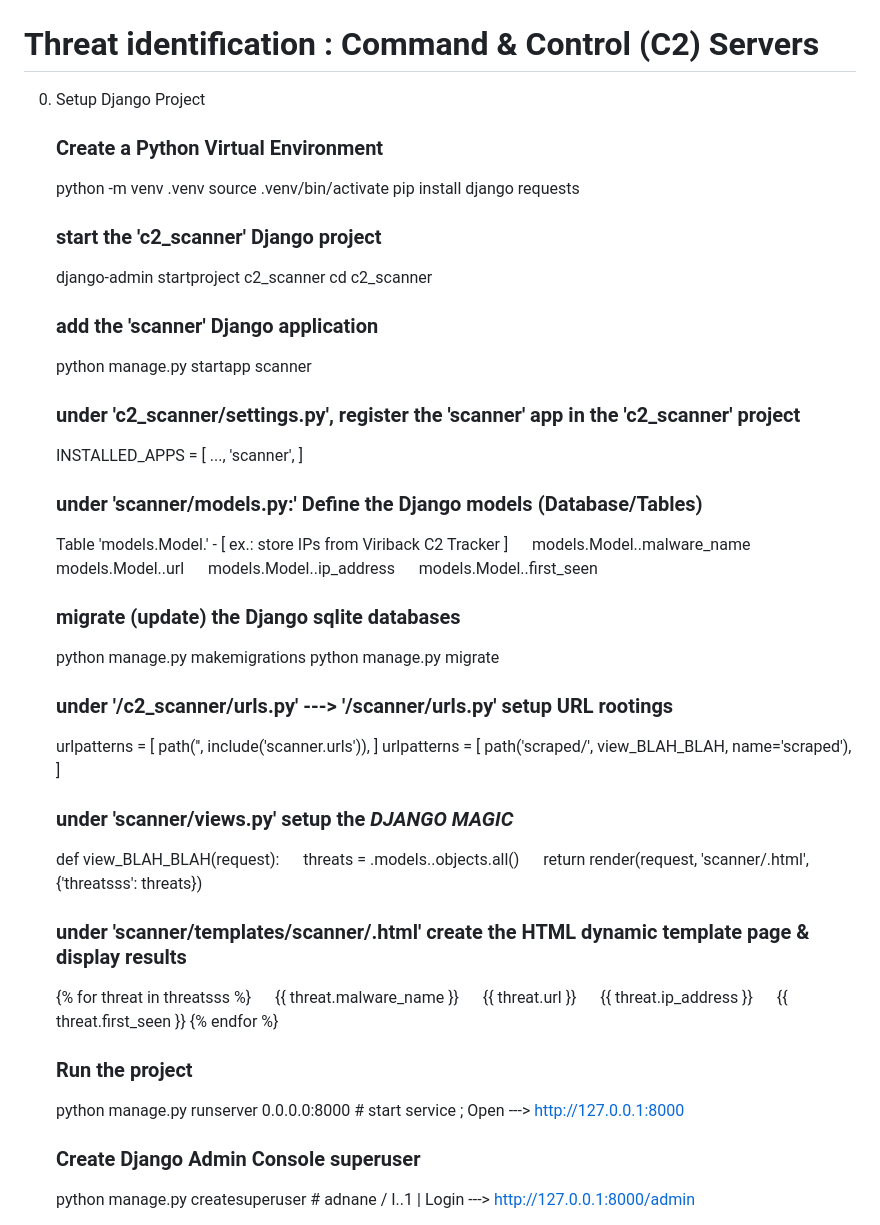
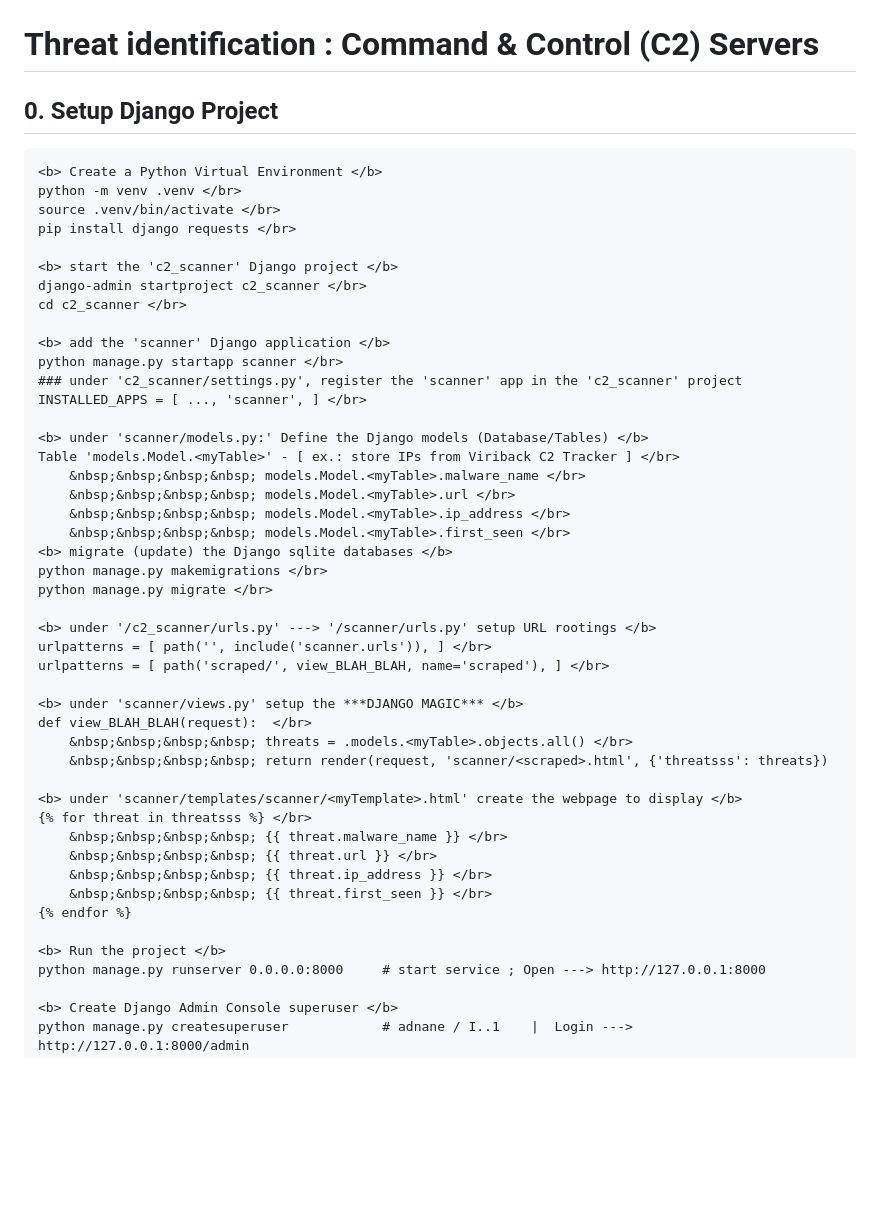
Before and after one commit to astitou77/c2_scanner, a Markdown page: README.md, the part around the change. Rendered like a GitHub page; blank space fills up the shorter version.

Commit message:
update format README.md

```diff
--- a/README.md
+++ b/README.md
@@ -1,40 +1,40 @@
 <h1> Threat identification : Command & Control (C2) Servers </h1>
 
-0. Setup Django Project
-    ### Create a Python Virtual Environment
+## 0. Setup Django Project
+    <b> Create a Python Virtual Environment </b>
     python -m venv .venv </br>
     source .venv/bin/activate </br>
     pip install django requests </br>
 
-    ### start the 'c2_scanner' Django project
+    <b> start the 'c2_scanner' Django project </b>
     django-admin startproject c2_scanner </br>
     cd c2_scanner </br>
 
-    ### add the 'scanner' Django application
+    <b> add the 'scanner' Django application </b>
     python manage.py startapp scanner </br>
     ### under 'c2_scanner/settings.py', register the 'scanner' app in the 'c2_scanner' project
     INSTALLED_APPS = [ ..., 'scanner', ] </br>
 
-    ### under 'scanner/models.py:' Define the Django models (Database/Tables)
+    <b> under 'scanner/models.py:' Define the Django models (Database/Tables) </b>
     Table 'models.Model.<myTable>' - [ ex.: store IPs from Viriback C2 Tracker ] </br>
         &nbsp;&nbsp;&nbsp;&nbsp; models.Model.<myTable>.malware_name </br>
         &nbsp;&nbsp;&nbsp;&nbsp; models.Model.<myTable>.url </br>
         &nbsp;&nbsp;&nbsp;&nbsp; models.Model.<myTable>.ip_address </br>
         &nbsp;&nbsp;&nbsp;&nbsp; models.Model.<myTable>.first_seen </br>
-    ### migrate (update) the Django sqlite databases
+    <b> migrate (update) the Django sqlite databases </b>
     python manage.py makemigrations </br>
     python manage.py migrate </br>
 
-    ### under '/c2_scanner/urls.py' ---> '/scanner/urls.py' setup URL rootings
+    <b> under '/c2_scanner/urls.py' ---> '/scanner/urls.py' setup URL rootings </b>
     urlpatterns = [ path('', include('scanner.urls')), ] </br>
     urlpatterns = [ path('scraped/', view_BLAH_BLAH, name='scraped'), ] </br>
 
-    ### under 'scanner/views.py' setup the ***DJANGO MAGIC***
+    <b> under 'scanner/views.py' setup the ***DJANGO MAGIC*** </b>
     def view_BLAH_BLAH(request):  </br>
         &nbsp;&nbsp;&nbsp;&nbsp; threats = .models.<myTable>.objects.all() </br>
         &nbsp;&nbsp;&nbsp;&nbsp; return render(request, 'scanner/<scraped>.html', {'threatsss': threats})
 
-    ### under 'scanner/templates/scanner/<myTemplate>.html' create the HTML dynamic template page & display results
+    <b> under 'scanner/templates/scanner/<myTemplate>.html' create the webpage to display </b>
     {% for threat in threatsss %} </br>
         &nbsp;&nbsp;&nbsp;&nbsp; {{ threat.malware_name }} </br>
         &nbsp;&nbsp;&nbsp;&nbsp; {{ threat.url }} </br>
@@ -42,10 +42,10 @@
         &nbsp;&nbsp;&nbsp;&nbsp; {{ threat.first_seen }} </br>
     {% endfor %}
 
-    ### Run the project
+    <b> Run the project </b>
     python manage.py runserver 0.0.0.0:8000     # start service ; Open ---> http://127.0.0.1:8000
 
-    ### Create Django Admin Console superuser
+    <b> Create Django Admin Console superuser </b>
     python manage.py createsuperuser            # adnane / I..1    |  Login --->  http://127.0.0.1:8000/admin
 
 
```
